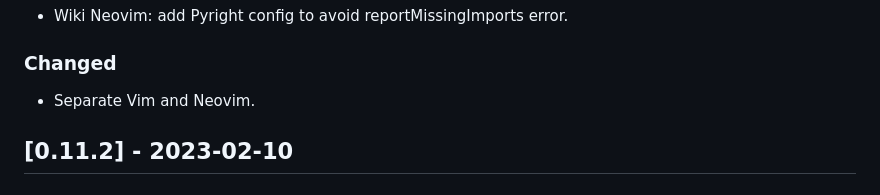
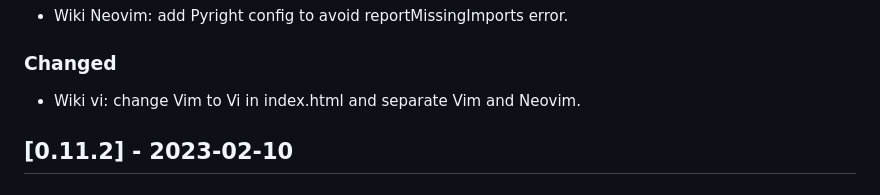
Before and after one commit to CarlosAMolina/cmoli.es, a Markdown page: CHANGELOG.md, the part around the change. Drawn GitHub-style.

Commit message:
Update CHANGELOG

```diff
--- a/CHANGELOG.md
+++ b/CHANGELOG.md
@@ -10,7 +10,7 @@ and this project adheres to [Semantic Versioning](http://semver.org/).
 - Wiki Neovim: add Pyright config to avoid reportMissingImports error.
 
 ### Changed
-- Separate Vim and Neovim.
+- Wiki vi: change Vim to Vi in index.html and separate Vim and Neovim.
 
 ## [0.11.2] - 2023-02-10
 ### Added
```
